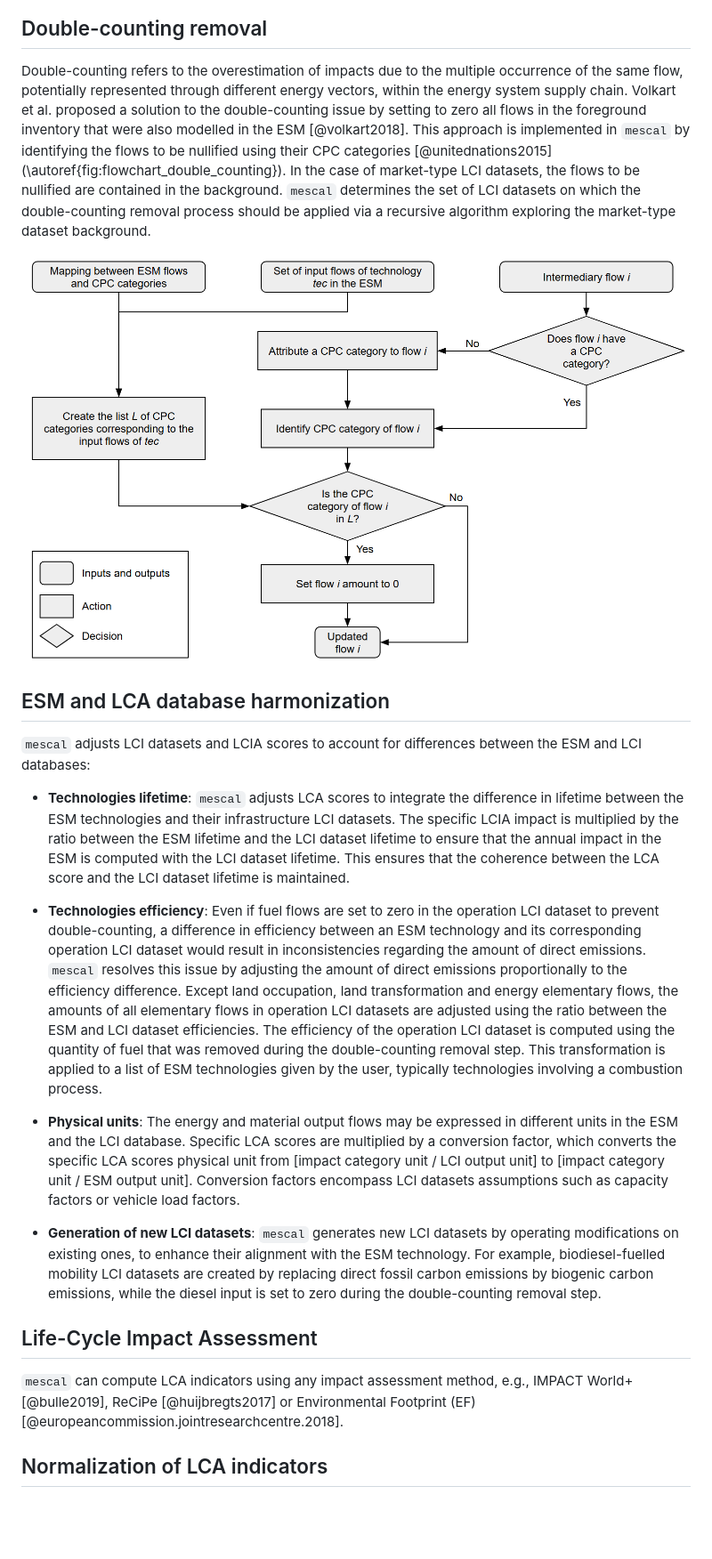
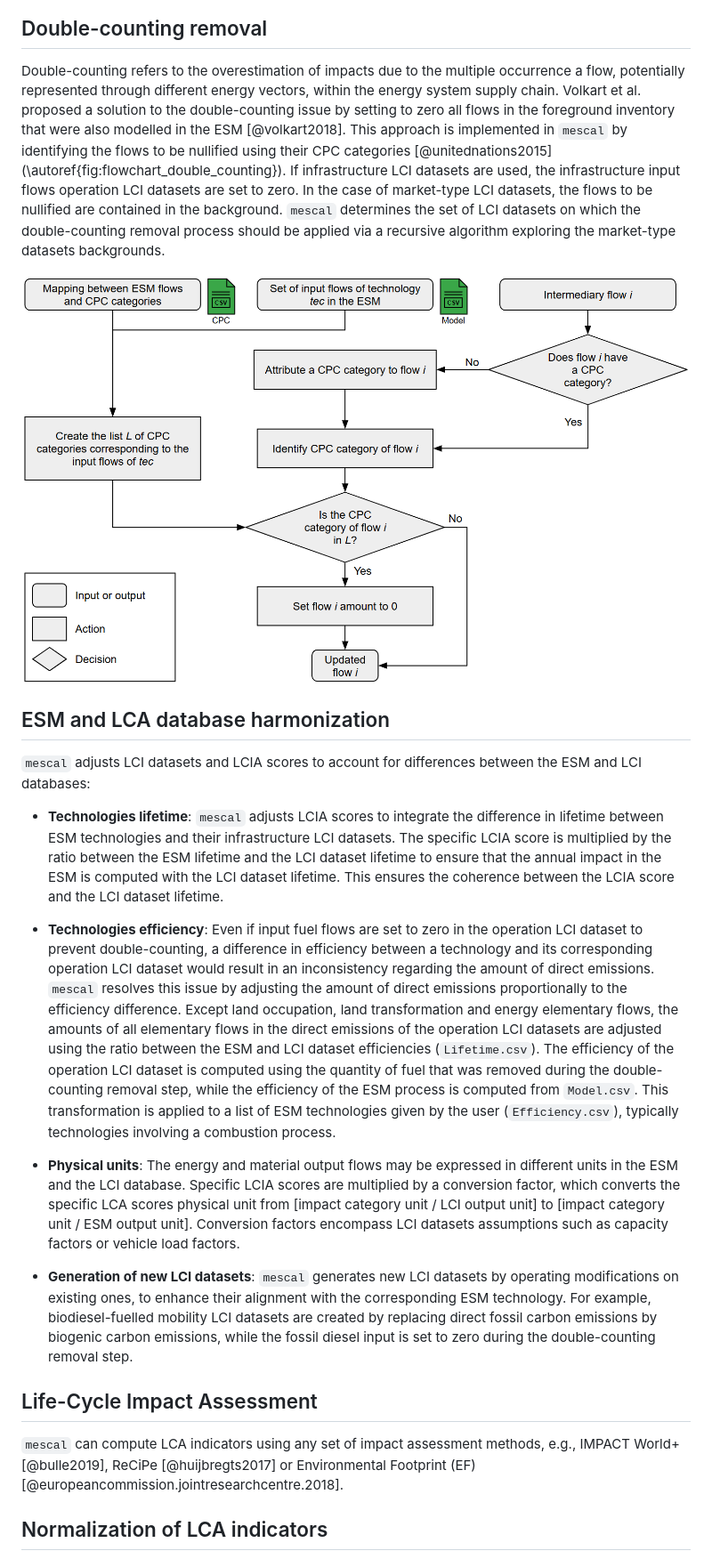
Before and after one commit to matthieu-str/mescal, a Markdown page: paper.md, the part around one of its changes. Shown at 89% size. Drawn GitHub-style; pictures changed too: docs/pics/double_counting_flowchart.png; blank space fills up the shorter version.

```diff
--- a/paper.md
+++ b/paper.md
@@ -102,45 +117,47 @@ inventory can be regionalized too using the `regioinvent` tool [@maximeagez2025]
 ![Flowchart of the regionalization process.\label{fig:flowchart_regionalization}](docs/pics/regionalization_flowchart.png){ width=75% }
 
 ## Double-counting removal
-Double-counting refers to the overestimation of impacts due to the multiple occurrence of the same flow, potentially
+Double-counting refers to the overestimation of impacts due to the multiple occurrence a flow, potentially
 represented through different energy vectors, within the energy system supply chain. Volkart et al. proposed a solution
 to the double-counting issue by setting to zero all flows in the foreground inventory that were also modelled in the ESM
 [@volkart2018]. This approach is implemented in `mescal` by identifying the flows to be nullified using their CPC
-categories [@unitednations2015] (\autoref{fig:flowchart_double_counting}). In the case of market-type LCI datasets,
+categories [@unitednations2015] (\autoref{fig:flowchart_double_counting}). If infrastructure LCI datasets are used,
+the infrastructure input flows operation LCI datasets are set to zero. In the case of market-type LCI datasets,
 the flows to be nullified are contained in the background. `mescal` determines the set of LCI datasets on which the
-double-counting removal process should be applied via a recursive algorithm exploring the market-type dataset background.
+double-counting removal process should be applied via a recursive algorithm exploring the market-type datasets backgrounds.
 
 ![Flowchart of the double-counting removal process.\label{fig:flowchart_double_counting}](docs/pics/double_counting_flowchart.png)
 
 ## ESM and LCA database harmonization
 `mescal` adjusts LCI datasets and LCIA scores to account for differences between the ESM and LCI databases:
 
-- **Technologies lifetime**: `mescal` adjusts LCA scores to integrate the difference in lifetime between the ESM technologies and
-their infrastructure LCI datasets. The specific LCIA impact is multiplied by the ratio between the ESM lifetime and the LCI
+- **Technologies lifetime**: `mescal` adjusts LCIA scores to integrate the difference in lifetime between ESM technologies and
+their infrastructure LCI datasets. The specific LCIA score is multiplied by the ratio between the ESM lifetime and the LCI
 dataset lifetime to ensure that the annual impact in the ESM is computed with the LCI dataset lifetime.
-This ensures that the coherence between the LCA score and the LCI dataset lifetime is maintained.
+This ensures the coherence between the LCIA score and the LCI dataset lifetime.
 
-- **Technologies efficiency**: Even if fuel flows are set to zero in the operation LCI dataset to prevent
-double-counting, a difference in efficiency between an ESM technology and its corresponding operation LCI
-dataset would result in inconsistencies regarding the amount of direct emissions. `mescal` resolves this issue by adjusting
+- **Technologies efficiency**: Even if input fuel flows are set to zero in the operation LCI dataset to prevent
+double-counting, a difference in efficiency between a technology and its corresponding operation LCI
+dataset would result in an inconsistency regarding the amount of direct emissions. `mescal` resolves this issue by adjusting
 the amount of direct emissions proportionally to the efficiency difference. Except land occupation, land transformation and
-energy elementary flows, the amounts of all elementary flows in operation LCI datasets are adjusted using the ratio
-between the ESM and LCI dataset efficiencies. The efficiency of the operation LCI dataset is computed
-using the quantity of fuel that was removed during the double-counting removal step. This transformation is applied to a
-list of ESM technologies given by the user, typically technologies involving a combustion process.
+energy elementary flows, the amounts of all elementary flows in the direct emissions of the operation LCI datasets are adjusted
+using the ratio between the ESM and LCI dataset efficiencies (`Lifetime.csv`). The efficiency of the operation LCI dataset is computed
+using the quantity of fuel that was removed during the double-counting removal step, while the efficiency of the ESM
+process is computed from `Model.csv`. This transformation is applied to a list of ESM technologies given by the user
+(`Efficiency.csv`), typically technologies involving a combustion process.
 
 - **Physical units**: The energy and material output flows may be expressed in different units in the ESM and the LCI
-database. Specific LCA scores are multiplied by a conversion factor, which converts the specific LCA
+database. Specific LCIA scores are multiplied by a conversion factor, which converts the specific LCA
 scores physical unit from [impact category unit / LCI output unit] to [impact category unit / ESM output unit].
 Conversion factors encompass LCI datasets assumptions such as capacity factors or vehicle load factors.
 
 - **Generation of new LCI datasets**: `mescal` generates new LCI datasets by operating modifications on existing ones,
-to enhance their alignment with the ESM technology. For example, biodiesel-fuelled mobility LCI datasets are created by
-replacing direct fossil carbon emissions by biogenic carbon emissions, while the diesel input is set to zero during the
-double-counting removal step.
+to enhance their alignment with the corresponding ESM technology. For example, biodiesel-fuelled mobility LCI datasets
+are created by replacing direct fossil carbon emissions by biogenic carbon emissions, while the fossil diesel input is
+set to zero during the double-counting removal step.
 
 ## Life-Cycle Impact Assessment
-`mescal` can compute LCA indicators using any impact assessment method, e.g., IMPACT World+ [@bulle2019], ReCiPe
+`mescal` can compute LCA indicators using any set of impact assessment methods, e.g., IMPACT World+ [@bulle2019], ReCiPe
 [@huijbregts2017] or Environmental Footprint (EF) [@europeancommission.jointresearchcentre.2018].
 
 ## Normalization of LCA indicators
```
Also changed, not shown: other parts of paper.md (+56 -41 lines), docs/pics/regionalization_flowchart.png.
